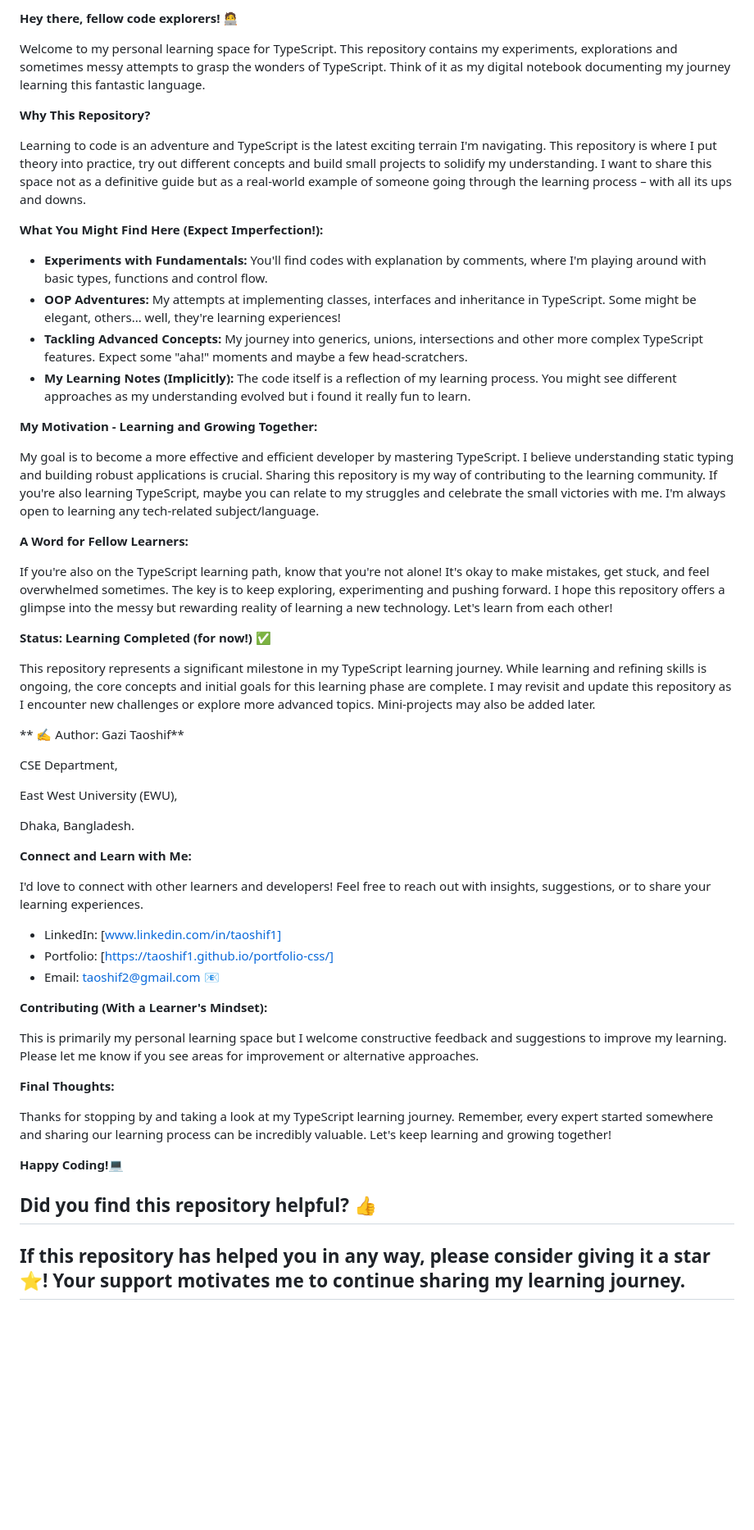
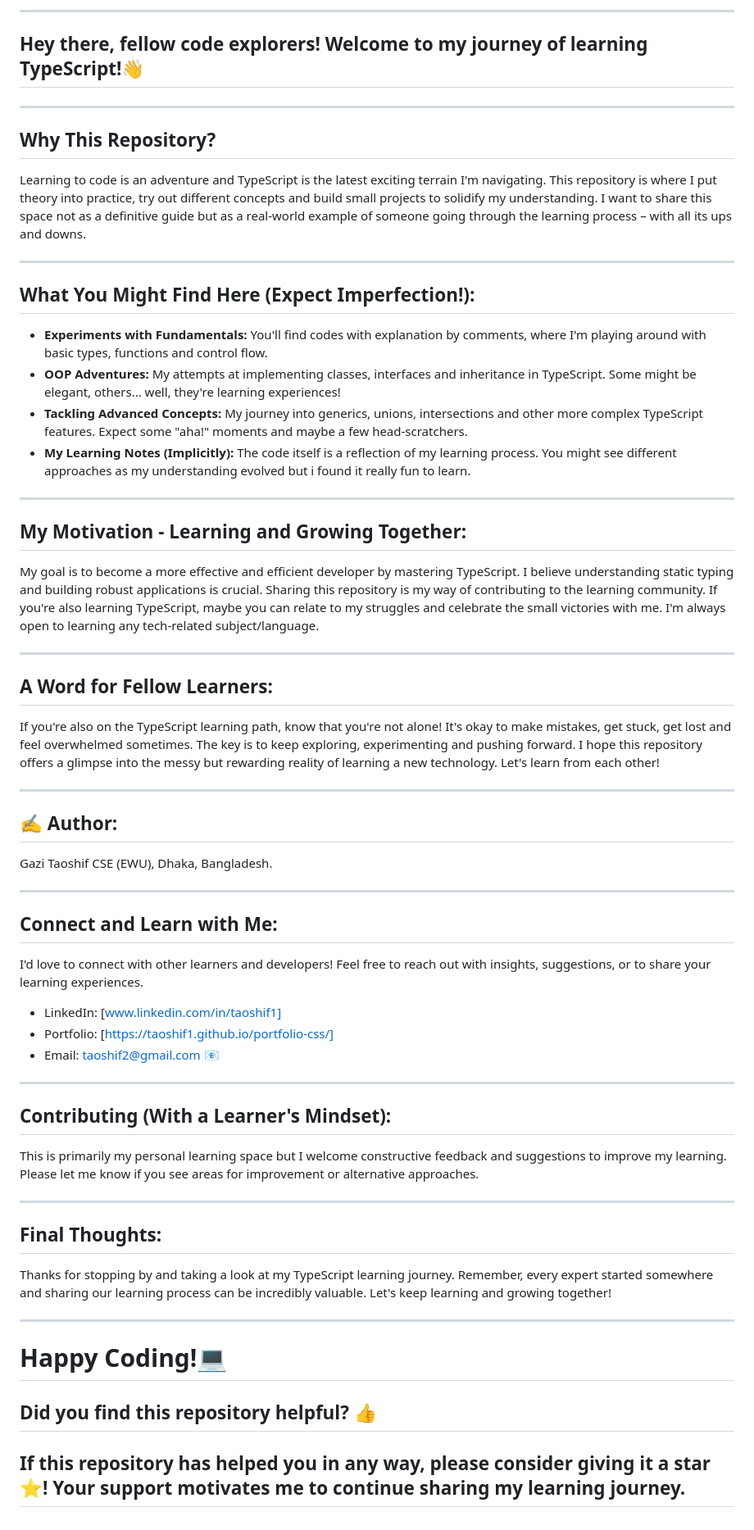
Before and after one commit to Taoshif1/LearningTS, a Markdown page: README.md, the part around one of its changes. Shown at 82% size. Rendered like a GitHub page; blank space fills up the shorter version.

```diff
--- a/README.md
+++ b/README.md
@@ -10,40 +4,45 @@ This repository documents my progress as I build a strong foundation in TypeScri
 
-**Hey there, fellow code explorers!** 🧑‍💻
+---
 
-Welcome to my personal learning space for TypeScript. This repository contains my experiments, explorations and sometimes messy attempts to grasp the wonders of TypeScript. Think of it as my digital notebook documenting my journey learning this fantastic language.
+## **Hey there, fellow code explorers! Welcome to my journey of learning TypeScript!👋**
 
-**Why This Repository?**
+---
+
+## **Why This Repository?**
 
 Learning to code is an adventure and TypeScript is the latest exciting terrain I'm navigating. This repository is where I put theory into practice, try out different concepts and build small projects to solidify my understanding. I want to share this space not as a definitive guide but as a real-world example of someone going through the learning process – with all its ups and downs.
 
-**What You Might Find Here (Expect Imperfection!):**
+---
+
+## **What You Might Find Here (Expect Imperfection!):**
 
 * **Experiments with Fundamentals:** You'll find codes with explanation by comments, where I'm playing around with basic types, functions and control flow.
 * **OOP Adventures:** My attempts at implementing classes, interfaces and inheritance in TypeScript. Some might be elegant, others... well, they're learning experiences!
 * **Tackling Advanced Concepts:** My journey into generics, unions, intersections and other more complex TypeScript features. Expect some "aha!" moments and maybe a few head-scratchers.
 * **My Learning Notes (Implicitly):** The code itself is a reflection of my learning process. You might see different approaches as my understanding evolved but i found it really fun to learn.
 
-**My Motivation - Learning and Growing Together:**
+---
+
+## **My Motivation - Learning and Growing Together:**
 
 My goal is to become a more effective and efficient developer by mastering TypeScript. I believe understanding static typing and building robust applications is crucial. Sharing this repository is my way of contributing to the learning community. If you're also learning TypeScript, maybe you can relate to my struggles and celebrate the small victories with me. I'm always open to learning any tech-related subject/language.
 
-**A Word for Fellow Learners:**
+---
 
-If you're also on the TypeScript learning path, know that you're not alone! It's okay to make mistakes, get stuck, and feel overwhelmed sometimes. The key is to keep exploring, experimenting and pushing forward. I hope this repository offers a glimpse into the messy but rewarding reality of learning a new technology. Let's learn from each other!
+## **A Word for Fellow Learners:**
 
-**Status: Learning Completed (for now!)** ✅
+If you're also on the TypeScript learning path, know that you're not alone! It's okay to make mistakes, get stuck, get lost and feel overwhelmed sometimes. The key is to keep exploring, experimenting and pushing forward. I hope this repository offers a glimpse into the messy but rewarding reality of learning a new technology. Let's learn from each other!
 
-This repository represents a significant milestone in my TypeScript learning journey. While learning and refining skills is ongoing, the core concepts and initial goals for this learning phase are complete. I may revisit and update this repository as I encounter new challenges or explore more advanced topics. Mini-projects may also be added later.
+---
 
-** ✍️ Author: Gazi Taoshif**
-
-CSE Department,
-
-East West University (EWU),
-
+## **✍️ Author:**
+Gazi Taoshif
+CSE (EWU),
 Dhaka, Bangladesh.
 
-**Connect and Learn with Me:**
+---
+
+## **Connect and Learn with Me:**
 
 I'd love to connect with other learners and developers! Feel free to reach out with insights, suggestions, or to share your learning experiences.
 
@@ -51,16 +50,22 @@ I'd love to connect with other learners and developers! Feel free to reach out w
 * Portfolio: [https://taoshif1.github.io/portfolio-css/]
 * Email: taoshif2@gmail.com 📧
 
-**Contributing (With a Learner's Mindset):**
+---
+
+## **Contributing (With a Learner's Mindset):**
 
 This is primarily my personal learning space but I welcome constructive feedback and suggestions to improve my learning. Please let me know if you see areas for improvement or alternative approaches.
 
-**Final Thoughts:**
+---
+
+## **Final Thoughts:**
 
 Thanks for stopping by and taking a look at my TypeScript learning journey. Remember, every expert started somewhere and sharing our learning process can be incredibly valuable. Let's keep learning and growing together!
 
-**Happy Coding!💻**
+---
 
-##   Did you find this repository helpful? 👍
+# **Happy Coding!💻**
 
-## If this repository has helped you in any way, please consider giving it a star ⭐! Your support motivates me to continue sharing my learning journey.
+##  **Did you find this repository helpful? 👍**
+
+## **If this repository has helped you in any way, please consider giving it a star ⭐! Your support motivates me to continue sharing my learning journey.**
```
Also changed, not shown: other parts of README.md (+0 -6 lines).
